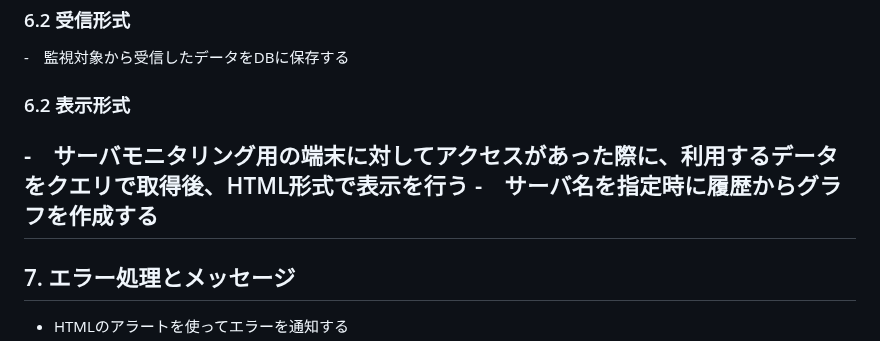
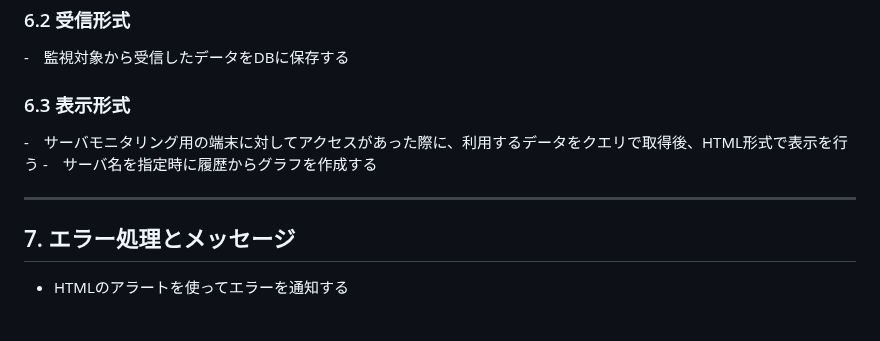
Before and after one commit to mkeiri-pc202/_server_monitoring, a Markdown page: server_monitoring.md, the part around the change. Rendered like a GitHub page; blank space fills up the shorter version.

```diff
--- a/server_monitoring.md
+++ b/server_monitoring.md
@@ -74,9 +74,10 @@
 ### 6.2 受信形式
 -　監視対象から受信したデータをDBに保存する
 
-### 6.2 表示形式
+### 6.3 表示形式
 -　サーバモニタリング用の端末に対してアクセスがあった際に、利用するデータをクエリで取得後、HTML形式で表示を行う
 -　サーバ名を指定時に履歴からグラフを作成する
+
 ---
 
 ## 7. エラー処理とメッセージ
```
